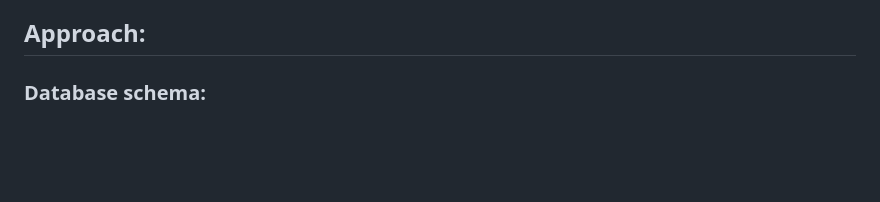
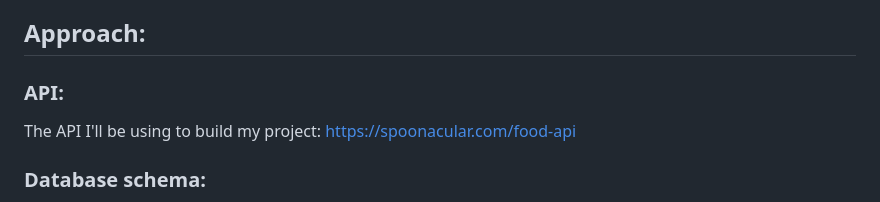
Before and after one commit to himanshuk-dev/REMPLR-1.0, a Markdown page: proposal.md, the part around the change. Rendered like a GitHub page; blank space fills up the shorter version.

Commit message:
adding API information

```diff
--- a/proposal.md
+++ b/proposal.md
@@ -11,6 +11,11 @@ The users of this website will be nutritionists and dietitians who are looking f
 The data that will be used in this project will include information on food items, recipes, and ingredients. The data will also include nutritional information such as calorie count, macronutrient content, and ingredients list. This data will be used to generate meal plans and grocery lists that are tailored to the specific needs and preferences of each client.
 
 ## Approach:
+
+### API:
+
+The API I'll be using to build my project:
+https://spoonacular.com/food-api
 
 ### Database schema:
 
```
